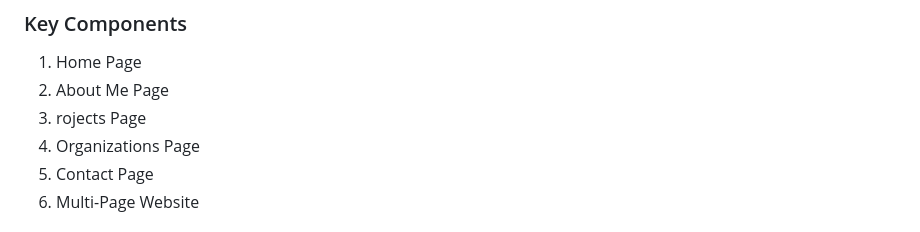
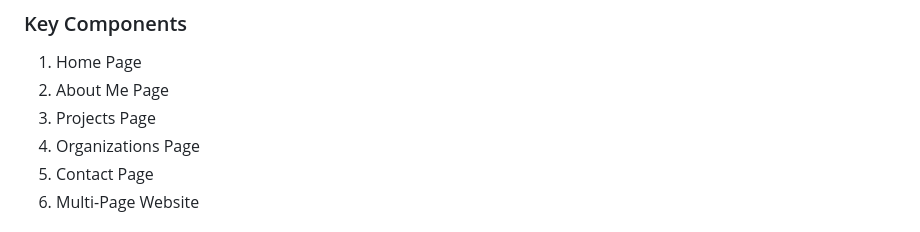
Before and after one commit to farahKenawy/WD-Finals, a Markdown page: readme.md, the part around the change. Drawn GitHub-style.

Commit message:
docs(readme): edited text in components

```diff
--- a/readme.md
+++ b/readme.md
@@ -61,7 +61,7 @@ The primary purpose of this project is to create a professional online presence
 ### Key Components
 1. Home Page
 2. About Me Page
-3. rojects Page
+3. Projects Page
 4. Organizations Page
 5. Contact Page
 6. Multi-Page Website
```
